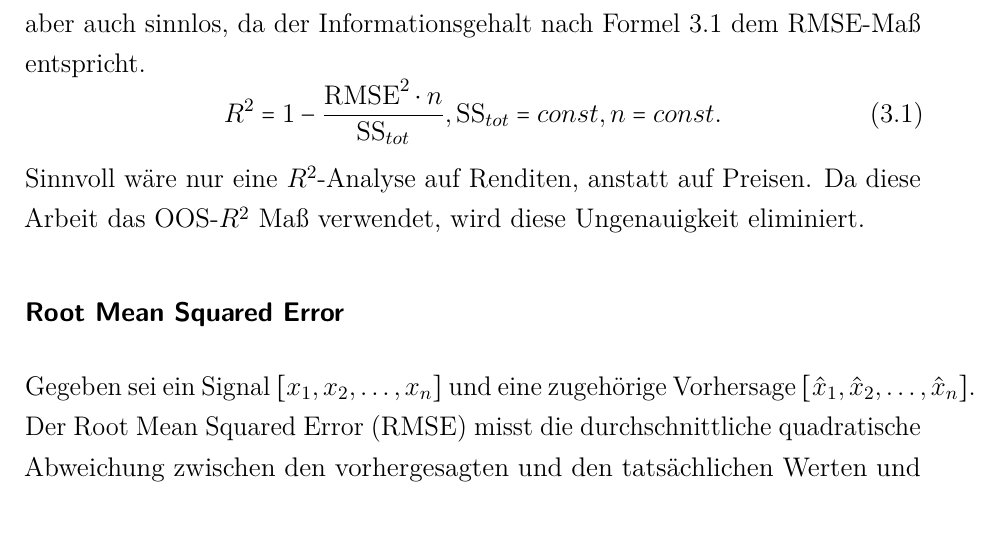
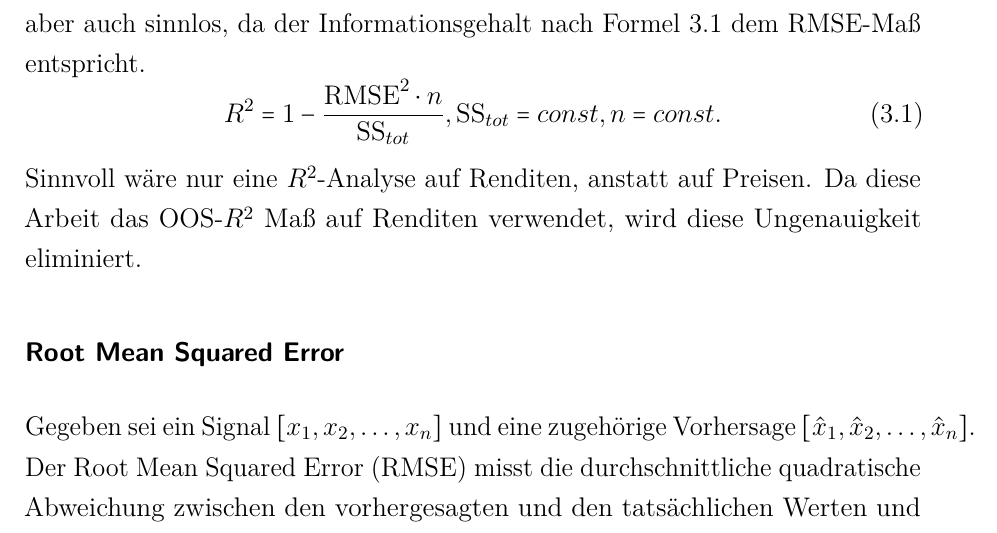
Before and after one commit to MaxKatze/Stock_Predictor, a LaTeX thesis (Studienarbeit/Studienarbeit.tex, which reads Studienarbeit/Inhalt/04_Inhalt/3Konzeption.tex): part of page 23 of 35, cut so that both start at the same text. Compiled offline with pdfLaTeX.

Commit message:
cleanup für Markus Feedback

```diff
--- a/Studienarbeit/Inhalt/04_Inhalt/3Konzeption.tex
+++ b/Studienarbeit/Inhalt/04_Inhalt/3Konzeption.tex
@@ -131,7 +131,7 @@ Die Extrapolation von Zeitreihen ist ein weitreichend untersuchtes Gebiet. Dadur
 \begin{equation}
 R^2 = 1 - \frac{\text{RMSE}^2 \cdot n}{\text{SS}_{tot}}, \text{SS}_{tot} = const, n = const.\label{R2eqRMSE} %eventuell Beweis führen hätte Aura
 \end{equation}
-Sinnvoll wäre nur eine $R^2$-Analyse auf Renditen, anstatt auf Preisen. Da diese Arbeit das \ac{OOS-$R^2$} Maß verwendet, wird diese Ungenauigkeit eliminiert.
+Sinnvoll wäre nur eine $R^2$-Analyse auf Renditen, anstatt auf Preisen. Da diese Arbeit das \ac{OOS-$R^2$} Maß auf Renditen verwendet, wird diese Ungenauigkeit eliminiert.
 
 \subsubsection*{Root Mean Squared Error}
 Gegeben sei ein Signal \( [x_1, x_2, \dots, x_n] \) und eine zugehörige Vorhersage \( [\hat{x}_1, \hat{x}_2, \dots, \hat{x}_n] \). Der \ac{RMSE} misst die durchschnittliche quadratische Abweichung zwischen den vorhergesagten und den tatsächlichen Werten und ist definiert als
```
Also changed, not shown: Studienarbeit/Studienarbeit.pdf.
